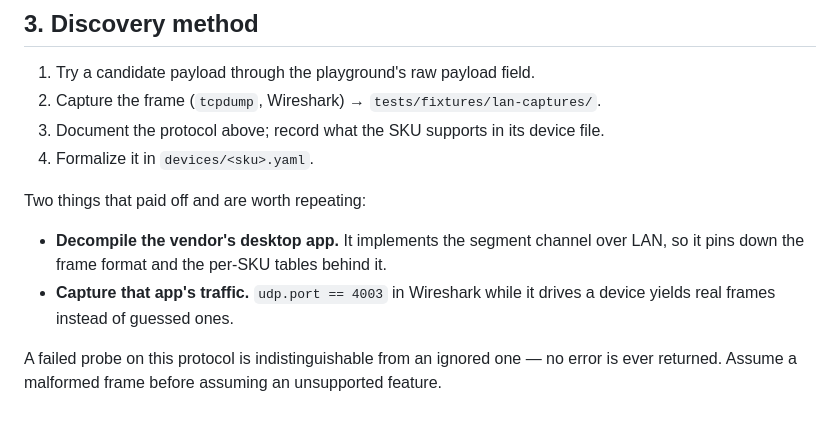
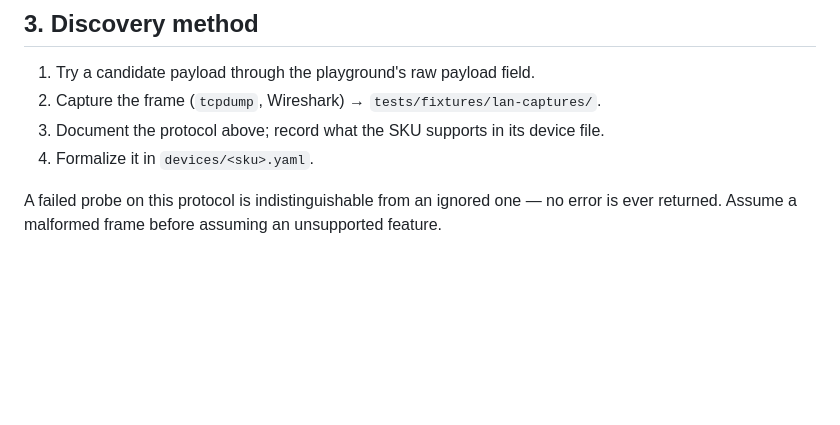
Before and after one commit to damient/govee-toolkit, a Markdown page: docs/protocol/lan.md, the part around the change. GitHub-like rendering; blank space fills up the shorter version.

```diff
--- a/docs/protocol/lan.md
+++ b/docs/protocol/lan.md
@@ -270,13 +270,6 @@ replies.
 3. Document the protocol above; record what the SKU supports in its device file.
 4. Formalize it in `devices/<sku>.yaml`.
 
-Two things that paid off and are worth repeating:
-
-- **Decompile the vendor's desktop app.** It implements the segment channel
-  over LAN, so it pins down the frame format and the per-SKU tables behind it.
-- **Capture that app's traffic.** `udp.port == 4003` in Wireshark while it
-  drives a device yields real frames instead of guessed ones.
-
 A failed probe on this protocol is indistinguishable from an ignored one — no
 error is ever returned. Assume a malformed frame before assuming an unsupported
 feature.
```
Also changed, not shown: docs/security.md (+2 -2 lines).
